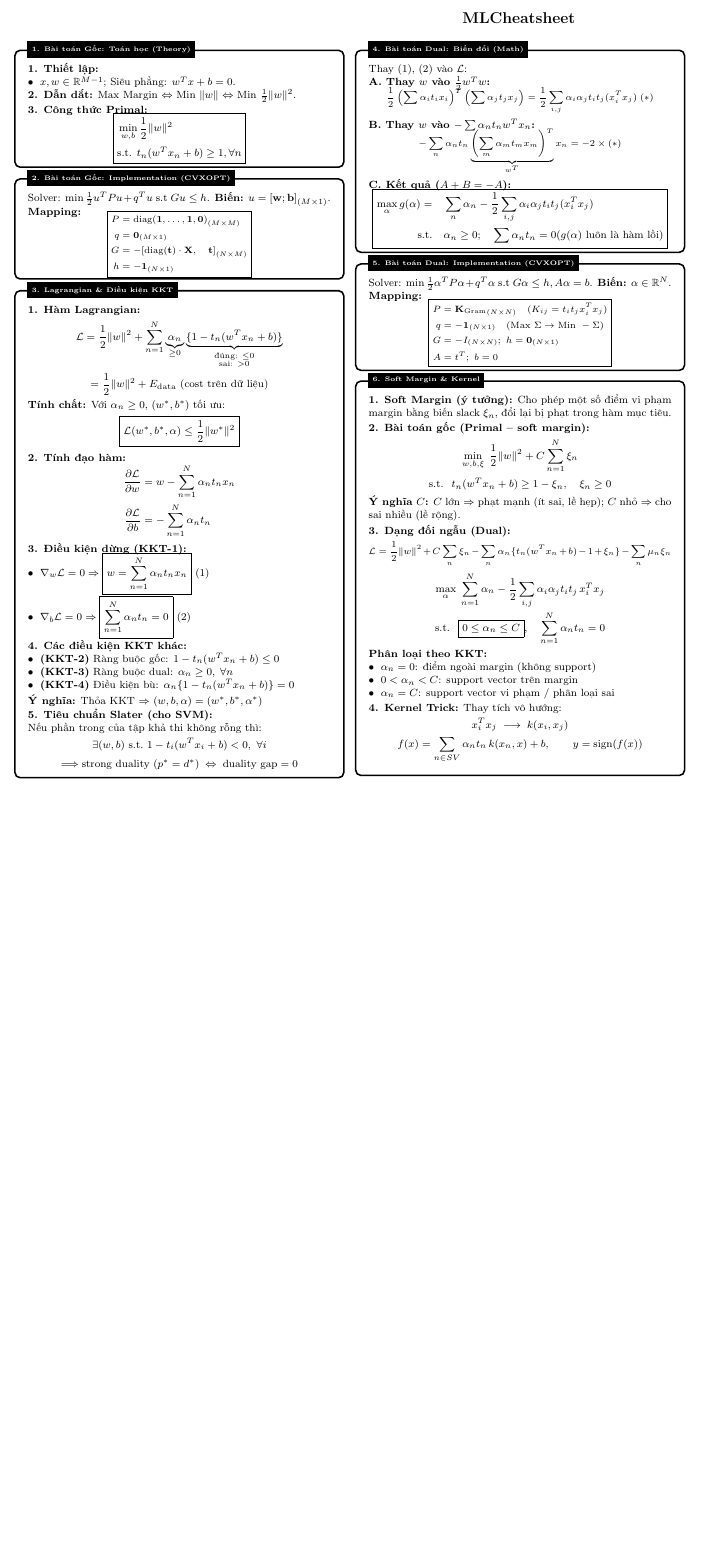
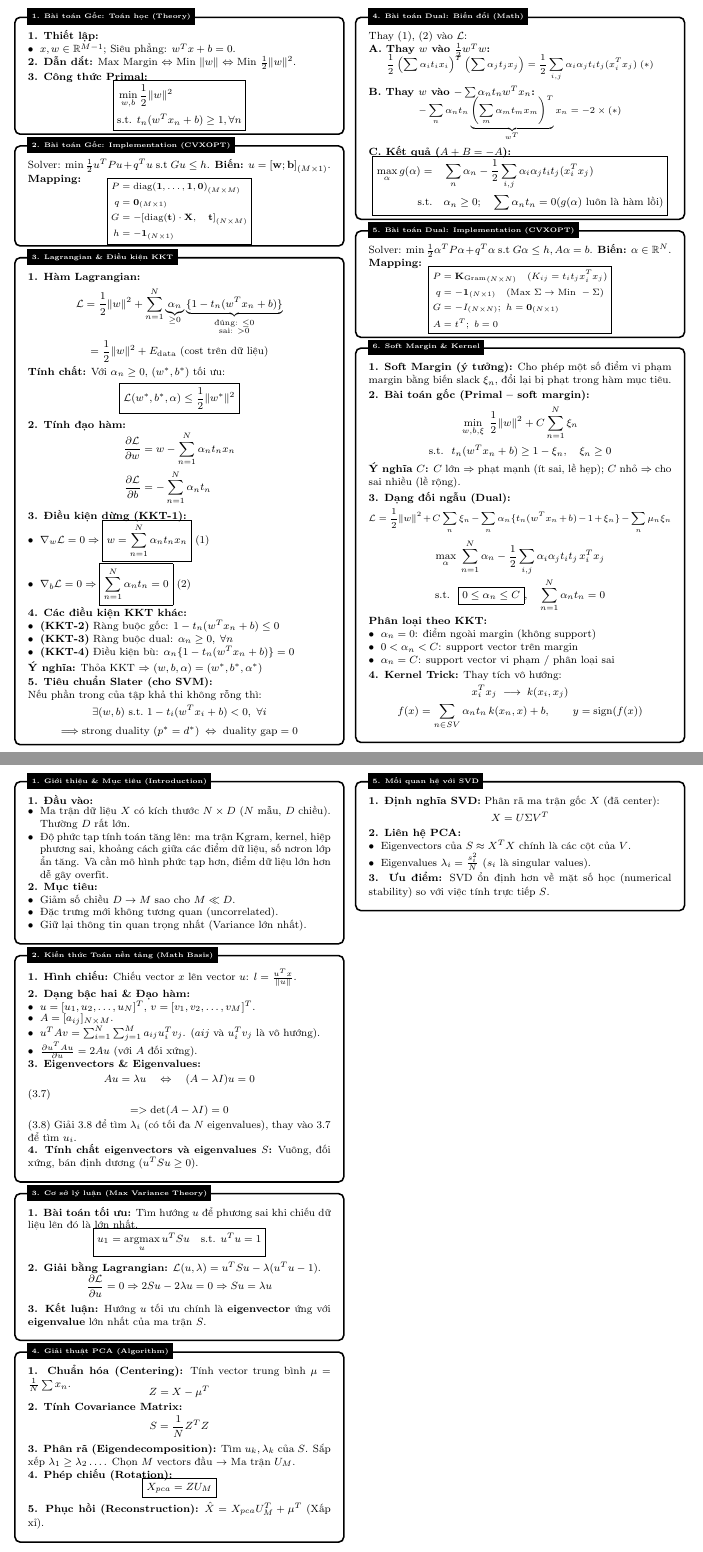
Before and after one commit to lamnh404/ML_Cheatsheet, a LaTeX document (main.tex, which reads chapters/PCA.tex): part of the page before the commit and two parts of pages 1 and 2 of 2 after it, the two joined at a grey line, cut at the place of the change, the shorter picture padded with empty space. Compiled offline with pdfLaTeX.

Commit message:
chưa xong

```diff
--- /dev/null
+++ b/chapters/PCA.tex
@@ -0,0 +1,91 @@
+\cheatbox{1. Giới thiệu \& Mục tiêu (Introduction)}{\textStrech}{
+\footnotesize
+\textbf{1. Đầu vào:}
+\begin{itemize}[leftmargin=*, nosep]
+    \item Ma trận dữ liệu $X$ có kích thước ${N \times D}$ ($N$ mẫu, $D$ chiều). Thường $D$ rất lớn.
+    \item Độ phức tạp tính toán tăng lên: ma trận Kgram, kernel, hiệp phương sai, khoảng cách giữa các điểm dữ liệu, số nơron lớp ẩn tăng. Và cần mô hình phức tạp hơn, điểm dữ liệu lớn hơn dễ gây overfit.
+\end{itemize}
+
+\textbf{2. Mục tiêu:}
+\begin{itemize}[leftmargin=*, nosep]
+    \item Giảm số chiều $D \to M$ sao cho $M \ll D$.
+    \item Đặc trưng mới không tương quan (uncorrelated).
+    \item Giữ lại thông tin quan trọng nhất (Variance lớn nhất).
+\end{itemize}
+}
+
+\cheatbox{2. Kiến thức Toán nền tảng (Math Basis)}{\textStrech}{
+\footnotesize
+\textbf{1. Hình chiếu:}
+Chiếu vector $x$ lên vector $u$: $l = \frac{u^T x}{\|u\|}$.
+
+\textbf{2. Dạng bậc hai \& Đạo hàm:}
+\begin{itemize}[leftmargin=*, nosep]
+    \item $u = [u_1, u_2, \dots, u_N]^T$, $v = [v_1, v_2, \dots, v_M]^T$.
+    \item $A = [a_{ij}]_{N \times M}$.
+    \item $u^T A v = \sum_{i=1}^{N} \sum_{j=1}^{M} a_{ij} u_i^T v_j$. ($a{ij}$ và $u_i^T v_j$ là vô hướng).
+    \item $\frac{\partial u^T A u}{\partial u} = 2Au$ (với $A$ đối xứng).
+\end{itemize}
+
+\textbf{3. Eigenvectors \& Eigenvalues:}
+$$ Au = \lambda u \quad \Leftrightarrow \quad (A - \lambda I)u = 0 $$ (3.7) \\
+$$ => \det(A - \lambda I) = 0 $$ (3.8)
+Giải 3.8 để tìm $\lambda_i$ (có tối đa $N$ eigenvalues), thay vào 3.7 để tìm $u_i$.
+
+\textbf{4. Tính chất eigenvectors và eigenvalues $S$:}
+Vuông, đối xứng, bán định dương ($u^T S u \geq 0$).
+}
+
+\cheatbox{3. Cơ sở lý luận (Max Variance Theory)}{\textStrech}{
+\footnotesize
+\textbf{1. Bài toán tối ưu:}
+Tìm hướng $u$ để phương sai khi chiếu dữ liệu lên đó là lớn nhất.
+\vspace{-0.2cm}
+$$ \boxed{u_1 = \operatorname*{argmax}_{u} u^T S u \quad \text{s.t. } u^T u = 1} $$
+
+\textbf{2. Giải bằng Lagrangian:}
+$\mathcal{L}(u, \lambda) = u^T S u - \lambda(u^T u - 1)$.
+\vspace{-0.1cm}
+$$ \frac{\partial \mathcal{L}}{\partial u} = 0 \Rightarrow 2Su - 2\lambda u = 0 \Rightarrow Su = \lambda u $$
+
+\textbf{3. Kết luận:}
+Hướng $u$ tối ưu chính là \textbf{eigenvector} ứng với \textbf{eigenvalue} lớn nhất của ma trận $S$.
+}
+
+\cheatbox{4. Giải thuật PCA (Algorithm)}{\textStrech}{
+\footnotesize
+\textbf{1. Chuẩn hóa (Centering):}
+Tính vector trung bình $\mu = \frac{1}{N}\sum x_n$.
+\vspace{-0.2cm}
+$$ Z = X - \mu^T $$
+
+\textbf{2. Tính Covariance Matrix:}
+$$ S = \frac{1}{N} Z^T Z $$
+
+\textbf{3. Phân rã (Eigendecomposition):}
+Tìm $u_k, \lambda_k$ của $S$. Sắp xếp $\lambda_1 \geq \lambda_2 \dots$.
+Chọn $M$ vectors đầu $\rightarrow$ Ma trận $U_M$.
+
+\textbf{4. Phép chiếu (Rotation):}
+\vspace{-0.2cm}
+$$ \boxed{X_{pca} = Z U_M} $$
+
+\textbf{5. Phục hồi (Reconstruction):}
+$\hat{X} = X_{pca} U_M^T + \mu^T$ (Xấp xỉ).
+}
+\
+\cheatbox{5. Mối quan hệ với SVD}{\textStrech}{
+\footnotesize
+\textbf{1. Định nghĩa SVD:}
+Phân rã ma trận gốc $X$ (đã center):
+$$ X = U \Sigma V^T $$
+
+\textbf{2. Liên hệ PCA:}
+\begin{itemize}[leftmargin=*, nosep]
+    \item Eigenvectors của $S \approx X^T X$ chính là các cột của $V$.
+    \item Eigenvalues $\lambda_i = \frac{s_i^2}{N}$ ($s_i$ là singular values).
+\end{itemize}
+
+\textbf{3. Ưu điểm:}
+SVD ổn định hơn về mặt số học (numerical stability) so với việc tính trực tiếp $S$.
+}
--- a/main.tex
+++ b/main.tex
@@ -32,6 +32,8 @@
 
 \begin{cheatsheet}{MLCheatsheet}{0.5pt}
 \input{chapters/SVM.tex}
+\newpage
+\input{chapters/PCA.tex}
 \end{cheatsheet}
 
 \end{document}%
```
Also changed, not shown: main.pdf.
